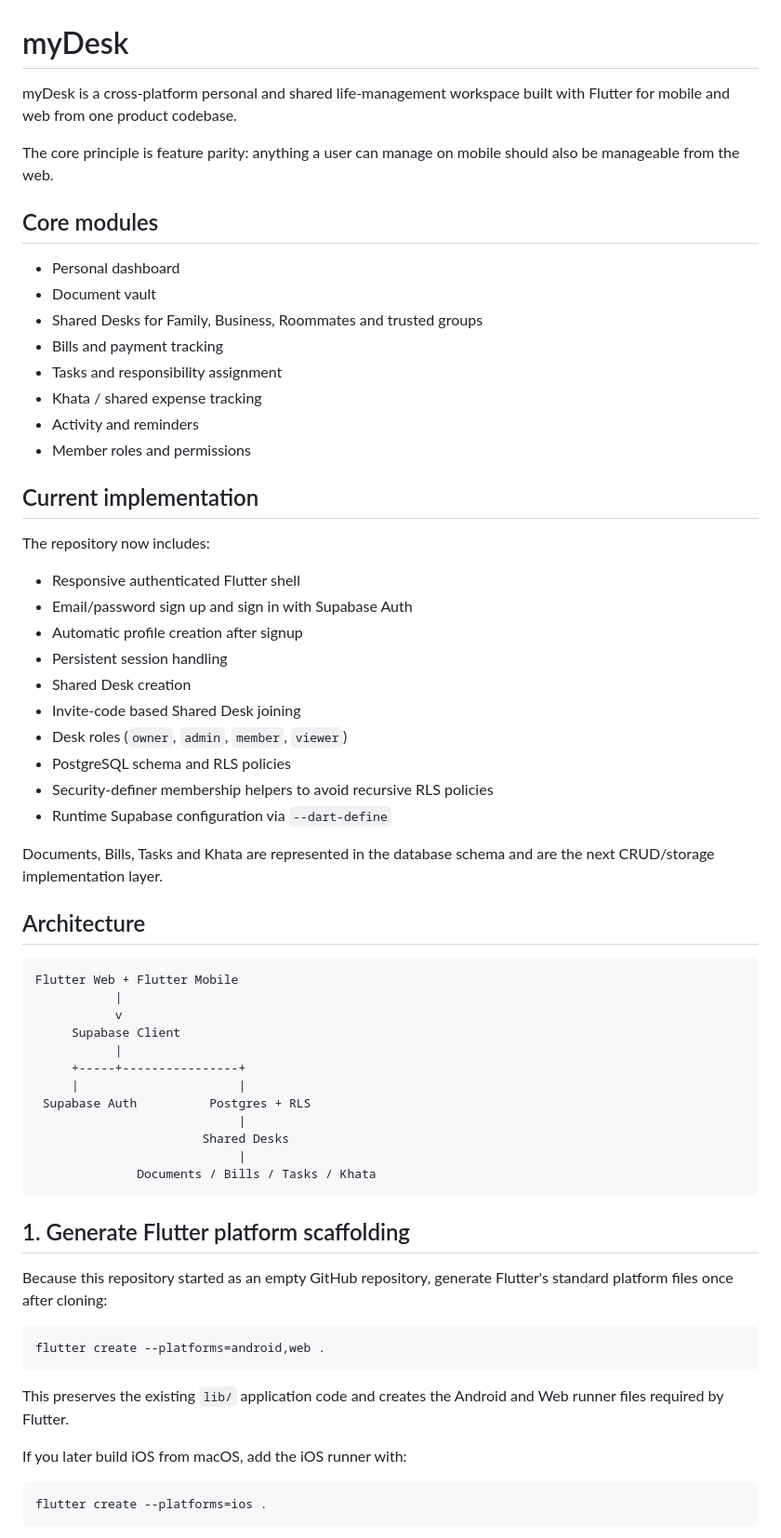
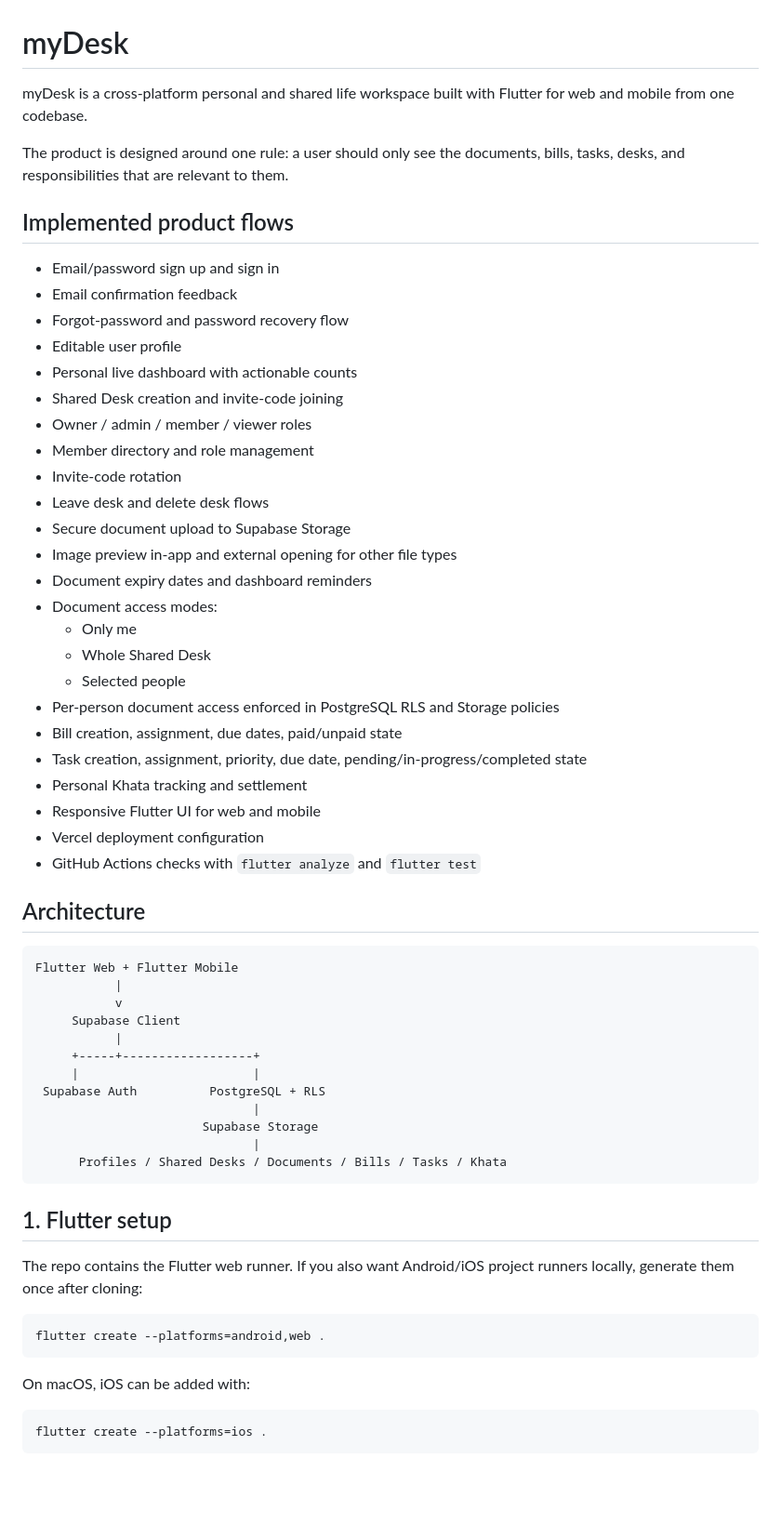
Before and after one commit to AhmarZamir/myDesk, a Markdown page: README.md, the part around one of its changes. Shown at 93% size. Drawn GitHub-style; blank space fills up the shorter version.

Commit message:
Document complete myDesk setup and release flow

````diff
--- a/README.md
+++ b/README.md
@@ -1,36 +1,35 @@
 # myDesk
 
-myDesk is a cross-platform personal and shared life-management workspace built with Flutter for mobile and web from one product codebase.
+myDesk is a cross-platform personal and shared life workspace built with Flutter for web and mobile from one codebase.
 
-The core principle is feature parity: anything a user can manage on mobile should also be manageable from the web.
+The product is designed around one rule: a user should only see the documents, bills, tasks, desks, and responsibilities that are relevant to them.
 
-## Core modules
+## Implemented product flows
 
-- Personal dashboard
-- Document vault
-- Shared Desks for Family, Business, Roommates and trusted groups
-- Bills and payment tracking
-- Tasks and responsibility assignment
-- Khata / shared expense tracking
-- Activity and reminders
-- Member roles and permissions
-
-## Current implementation
-
-The repository now includes:
-
-- Responsive authenticated Flutter shell
-- Email/password sign up and sign in with Supabase Auth
-- Automatic profile creation after signup
-- Persistent session handling
-- Shared Desk creation
-- Invite-code based Shared Desk joining
-- Desk roles (`owner`, `admin`, `member`, `viewer`)
-- PostgreSQL schema and RLS policies
-- Security-definer membership helpers to avoid recursive RLS policies
-- Runtime Supabase configuration via `--dart-define`
-
-Documents, Bills, Tasks and Khata are represented in the database schema and are the next CRUD/storage implementation layer.
+- Email/password sign up and sign in
+- Email confirmation feedback
+- Forgot-password and password recovery flow
+- Editable user profile
+- Personal live dashboard with actionable counts
+- Shared Desk creation and invite-code joining
+- Owner / admin / member / viewer roles
+- Member directory and role management
+- Invite-code rotation
+- Leave desk and delete desk flows
+- Secure document upload to Supabase Storage
+- Image preview in-app and external opening for other file types
+- Document expiry dates and dashboard reminders
+- Document access modes:
+  - Only me
+  - Whole Shared Desk
+  - Selected people
+- Per-person document access enforced in PostgreSQL RLS and Storage policies
+- Bill creation, assignment, due dates, paid/unpaid state
+- Task creation, assignment, priority, due date, pending/in-progress/completed state
+- Personal Khata tracking and settlement
+- Responsive Flutter UI for web and mobile
+- Vercel deployment configuration
+- GitHub Actions checks with `flutter analyze` and `flutter test`
 
 ## Architecture
 
@@ -40,26 +39,24 @@ Flutter Web + Flutter Mobile
            v
      Supabase Client
            |
-     +-----+----------------+
-     |                      |
- Supabase Auth          Postgres + RLS
-                            |
-                       Shared Desks
-                            |
-              Documents / Bills / Tasks / Khata
+     +-----+------------------+
+     |                        |
+ Supabase Auth          PostgreSQL + RLS
+                              |
+                       Supabase Storage
+                              |
+      Profiles / Shared Desks / Documents / Bills / Tasks / Khata
 ```
 
-## 1. Generate Flutter platform scaffolding
+## 1. Flutter setup
 
-Because this repository started as an empty GitHub repository, generate Flutter's standard platform files once after cloning:
+The repo contains the Flutter web runner. If you also want Android/iOS project runners locally, generate them once after cloning:
 
 ```bash
 flutter create --platforms=android,web .
 ```
 
-This preserves the existing `lib/` application code and creates the Android and Web runner files required by Flutter.
-
-If you later build iOS from macOS, add the iOS runner with:
+On macOS, iOS can be added with:
 
 ```bash
 flutter create --platforms=ios .
````
Also changed, not shown: other parts of README.md (+125 -36 lines).
